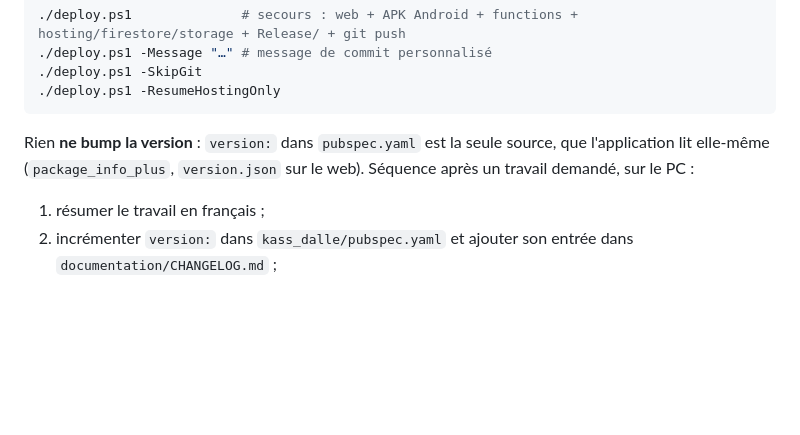
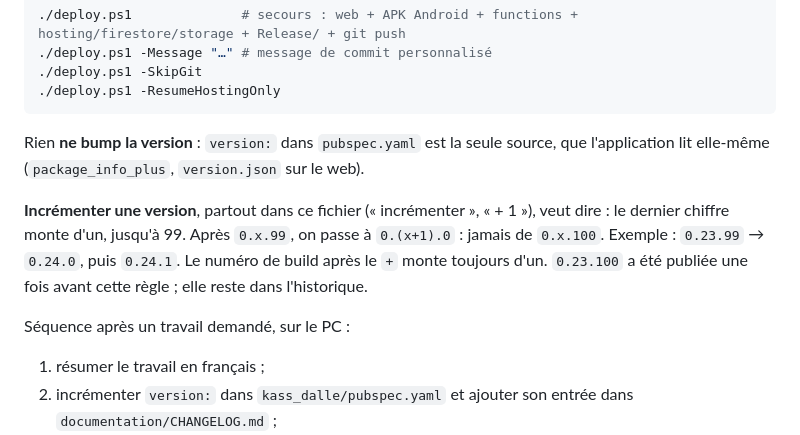
Before and after one commit to ChinaFred/KassDalle, a Markdown page: CLAUDE.md, the part around the change. Drawn GitHub-style; blank space fills up the shorter version.

Commit message:
CLAUDE.md : après 0.x.99, la version passe à 0.(x+1).0
Co-Authored-By: Claude Opus 5.5 <noreply@anthropic.com>

````diff
--- a/CLAUDE.md
+++ b/CLAUDE.md
@@ -312,8 +312,15 @@ fenêtre de mise à jour revient à chaque lancement.
 ```
 
 Rien **ne bump la version** : `version:` dans `pubspec.yaml` est la seule source, que
-l'application lit elle-même (`package_info_plus`, `version.json` sur le web). Séquence après un
-travail demandé, sur le PC :
+l'application lit elle-même (`package_info_plus`, `version.json` sur le web).
+
+**Incrémenter une version**, partout dans ce fichier (« incrémenter », « + 1 »), veut dire :
+le dernier chiffre monte d'un, jusqu'à 99. Après `0.x.99`, on passe à `0.(x+1).0` : jamais de
+`0.x.100`. Exemple : `0.23.99` → `0.24.0`, puis `0.24.1`. Le numéro de build après le `+`
+monte toujours d'un. `0.23.100` a été publiée une fois avant cette règle ; elle reste dans
+l'historique.
+
+Séquence après un travail demandé, sur le PC :
 
 1. résumer le travail en français ;
 2. incrémenter `version:` dans `kass_dalle/pubspec.yaml` et ajouter son entrée dans
````
